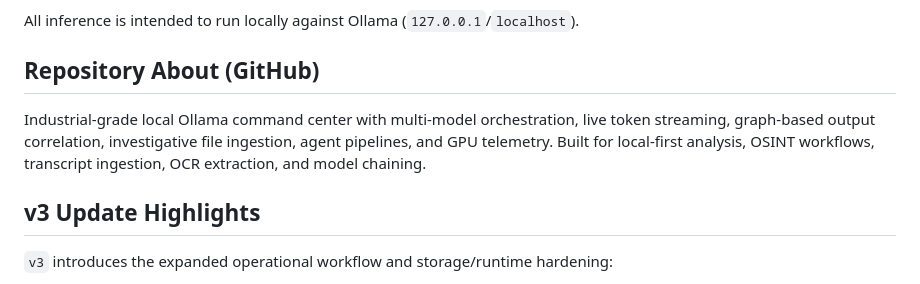
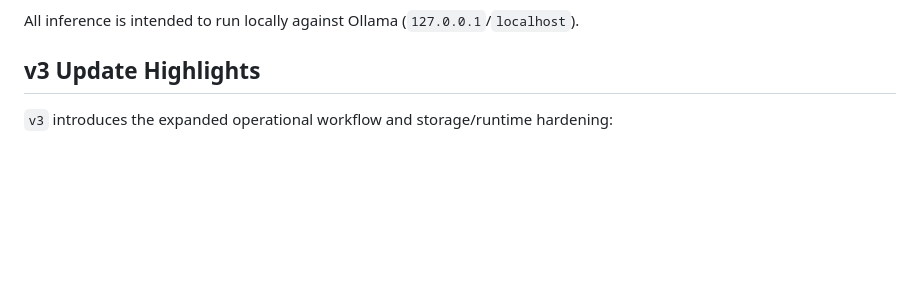
Before and after one commit to gs-ai/AMBER-ICI, a Markdown page: README.md, the part around the change. Drawn GitHub-style; blank space fills up the shorter version.

Commit message:
docs: remove redundant repository about section from README

```diff
--- a/README.md
+++ b/README.md
@@ -18,10 +18,6 @@ It provides:
 - Local runtime telemetry (token rate, session stats, GPU/VRAM)
 
 All inference is intended to run locally against Ollama (`127.0.0.1`/`localhost`).
-
-## Repository About (GitHub)
-
-Industrial-grade local Ollama command center with multi-model orchestration, live token streaming, graph-based output correlation, investigative file ingestion, agent pipelines, and GPU telemetry. Built for local-first analysis, OSINT workflows, transcript ingestion, OCR extraction, and model chaining.
 
 ## v3 Update Highlights
 
```
